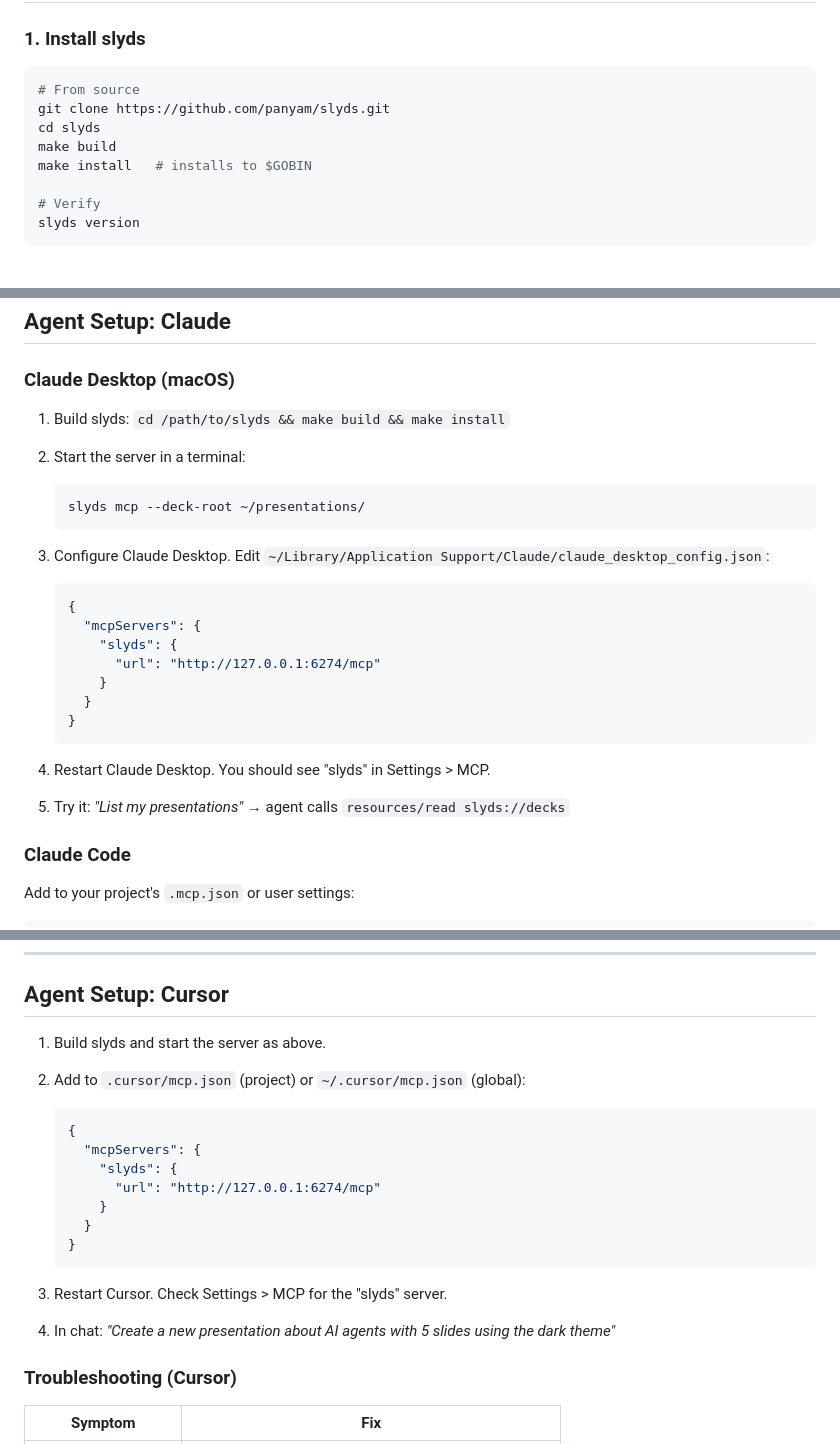
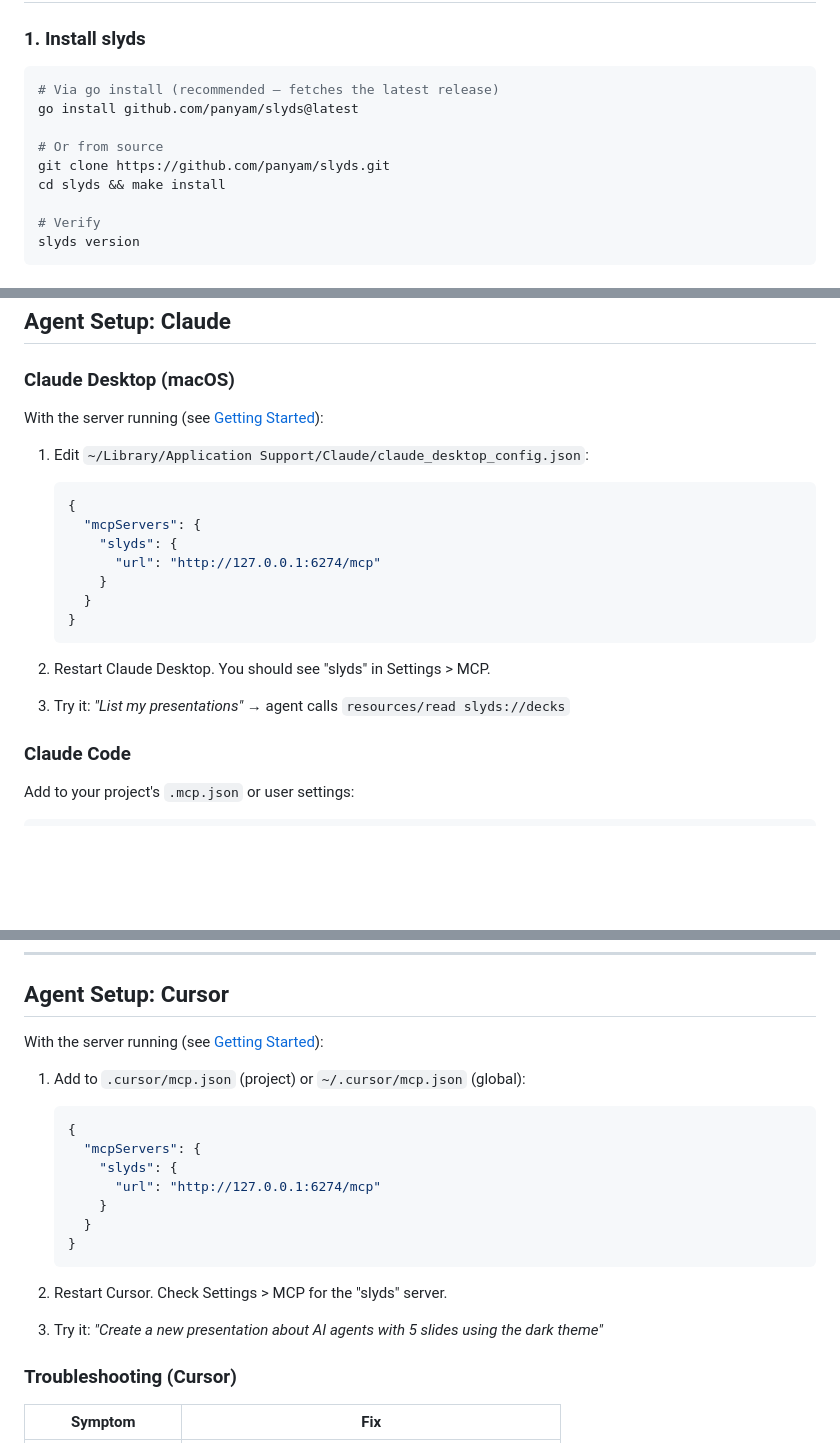
Before and after one commit to panyam/slyds, a Markdown page: docs/MCP.md, 3 parts joined by grey strips. Drawn GitHub-style; blank space fills up the shorter version.

Commit message:
docs: add go install option, fix anchor links, remove redundant steps

````diff
--- a/docs/MCP.md
+++ b/docs/MCP.md
@@ -9,11 +9,12 @@
 ### 1. Install slyds
 
 ```bash
-# From source
+# Via go install (recommended — fetches the latest release)
+go install github.com/panyam/slyds@latest
+
+# Or from source
 git clone https://github.com/panyam/slyds.git
-cd slyds
-make build
-make install   # installs to $GOBIN
+cd slyds && make install
 
 # Verify
 slyds version
@@ -109,14 +110,9 @@ slyds mcp [flags]
 
 ### Claude Desktop (macOS)
 
-1. Build slyds: `cd /path/to/slyds && make build && make install`
+With the server running (see [Getting Started](#getting-started)):
 
-2. Start the server in a terminal:
-   ```bash
-   slyds mcp --deck-root ~/presentations/
-   ```
-
-3. Configure Claude Desktop. Edit `~/Library/Application Support/Claude/claude_desktop_config.json`:
+1. Edit `~/Library/Application Support/Claude/claude_desktop_config.json`:
    ```json
    {
      "mcpServers": {
@@ -127,9 +123,9 @@ slyds mcp [flags]
    }
    ```
 
-4. Restart Claude Desktop. You should see "slyds" in Settings > MCP.
+2. Restart Claude Desktop. You should see "slyds" in Settings > MCP.
 
-5. Try it: *"List my presentations"* → agent calls `resources/read slyds://decks`
+3. Try it: *"List my presentations"* → agent calls `resources/read slyds://decks`
 
 ### Claude Code
 
@@ -151,9 +147,9 @@ Start the server separately: `slyds mcp --deck-root ~/presentations/`
 
 ## Agent Setup: Cursor
 
-1. Build slyds and start the server as above.
+With the server running (see [Getting Started](#getting-started)):
 
-2. Add to `.cursor/mcp.json` (project) or `~/.cursor/mcp.json` (global):
+1. Add to `.cursor/mcp.json` (project) or `~/.cursor/mcp.json` (global):
    ```json
    {
      "mcpServers": {
@@ -166,7 +162,7 @@ Start the server separately: `slyds mcp --deck-root ~/presentations/`
 
 3. Restart Cursor. Check Settings > MCP for the "slyds" server.
 
-4. In chat: *"Create a new presentation about AI agents with 5 slides using the dark theme"*
+4. Try it: *"Create a new presentation about AI agents with 5 slides using the dark theme"*
 
 ### Troubleshooting (Cursor)
 
````
Also changed, not shown: other parts of docs/MCP.md (+1 -1 lines).
